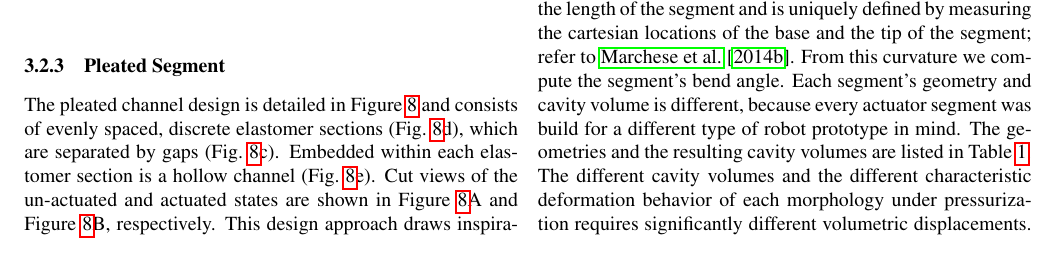
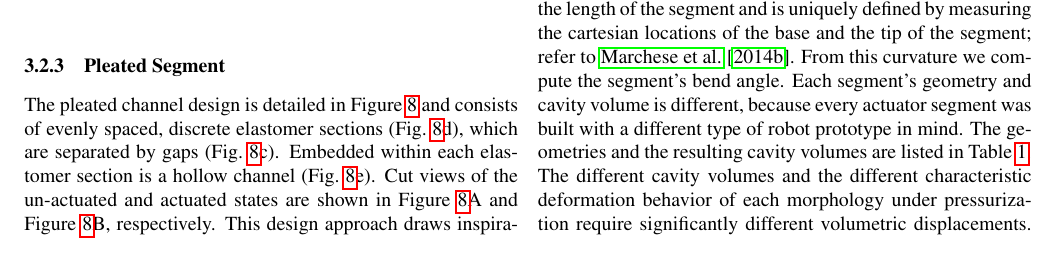
Before and after one commit to tarquasso/paper_recipe_soft_fluidic_elastomer_robots, a LaTeX paper (root.tex, which reads actuators_actuator_morphologies.tex): part of page 7 of 22, cut so that both start at the same text. Compiled offline with pdfLaTeX.

Commit message:
minor text change

```diff
--- a/actuators_actuator_morphologies.tex
+++ b/actuators_actuator_morphologies.tex
@@ -138,7 +138,7 @@ Curvature is assumed to be constant along the length of the segment and is uniqu
 %
 From this curvature we compute the segment's bend angle.
 %
-Each segment's geometry and cavity volume is different, because every actuator segment was build for a different type of robot prototype in mind. The geometries and the resulting cavity volumes are listed in Table~\ref{tab:ComparativeCharacterization}.
+Each segment's geometry and cavity volume is different, because every actuator segment was built with a different type of robot prototype in mind. The geometries and the resulting cavity volumes are listed in Table~\ref{tab:ComparativeCharacterization}.
 %Table
 \begin{table}[htb]
 \caption{Geometric Parameters of an Actuator Segment}
@@ -165,7 +165,7 @@ Cavity Volume per Side [ml] & 1.04 & 0.31 & 5.12 \\
 % Cavity Volume: Cylindrical: 1 * 40 * 2.8 * 2.8 = 313.6
 % Cavity Volume: Pleated: 10 * 12.9 * 12.3 * 2.8 + 10 * 3.1 * 3.5 * 6.3 = 4442.76 +683.55 = 5126.31
 %
-The different cavity volumes and the different characteristic deformation behavior of each morphology under pressurization requires significantly different volumetric displacements.
+The different cavity volumes and the different characteristic deformation behavior of each morphology under pressurization require significantly different volumetric displacements.
 %
 Since this is a quasi-static process, fluid pressure and supply volume measurements can be used to determine the elastic potential fluid energy input into the actuation system.
 %
```
